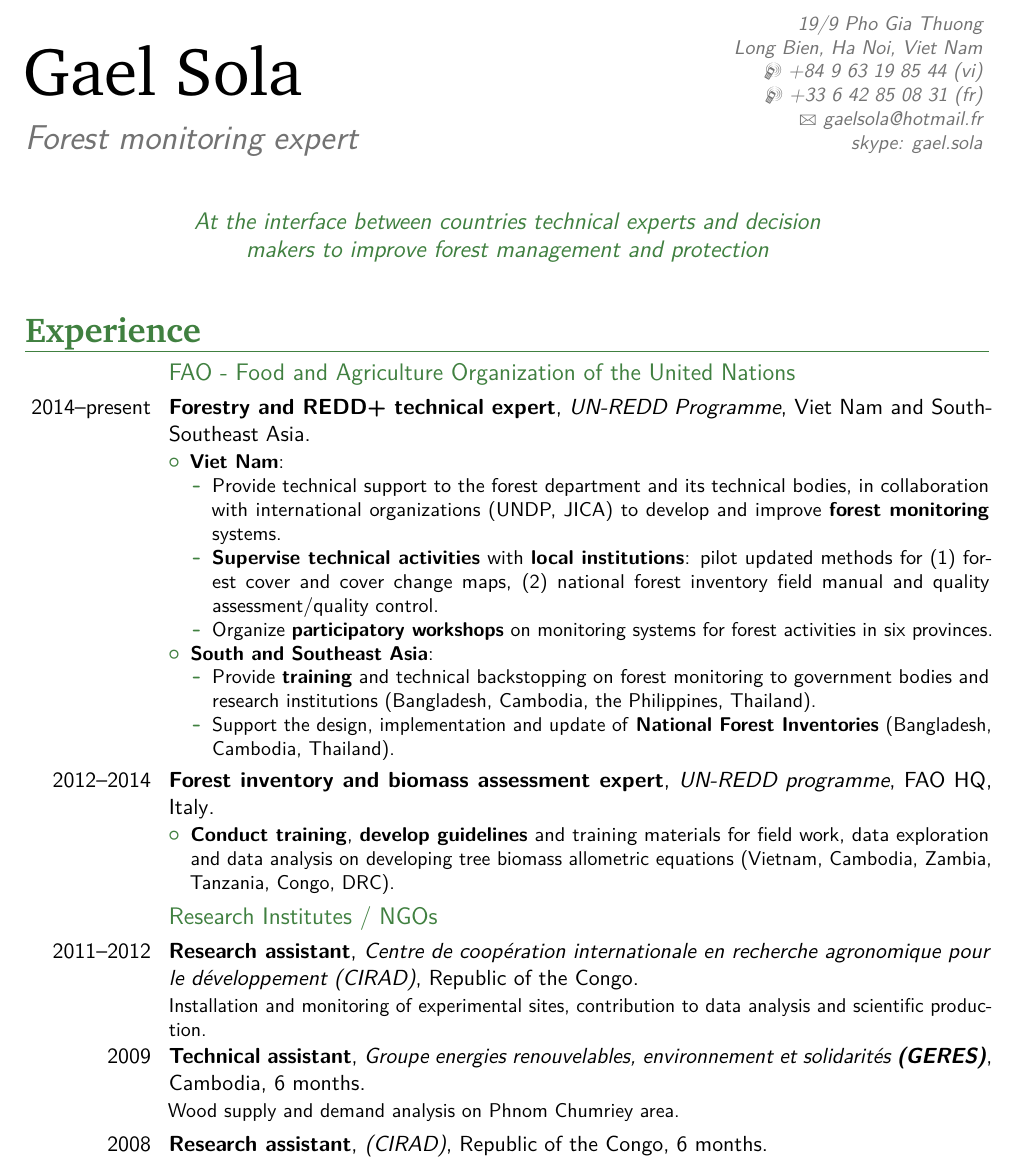
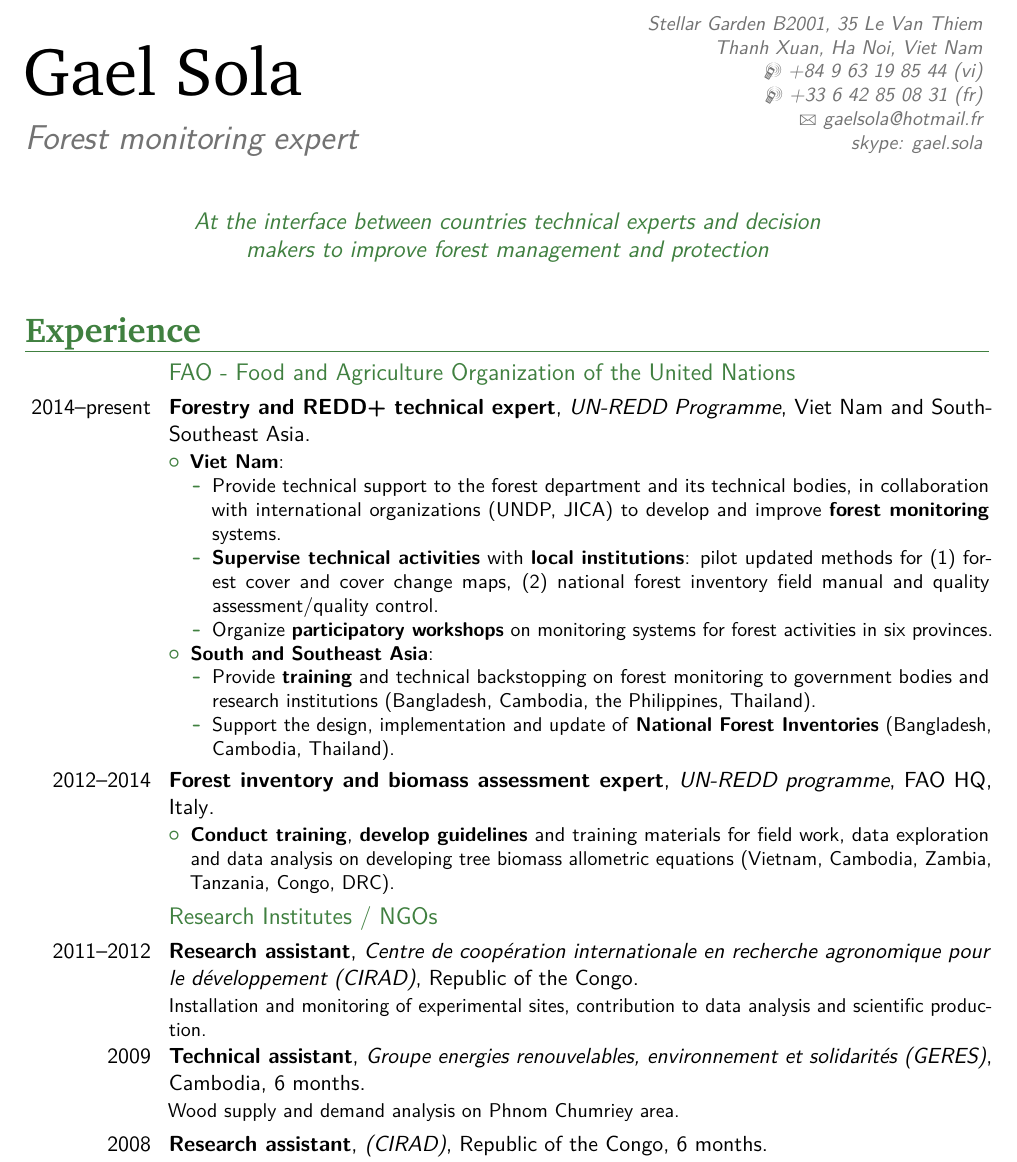
Before and after one commit to gaelso/cv-2020, a LaTeX CV (CV-Gael-Sola.tex): part of page 1 of 4, cut at the place of the change. Compiled offline with pdfLaTeX.

Commit message:
updated cv

```diff
--- a/CV-Gael-Sola.tex
+++ b/CV-Gael-Sola.tex
@@ -87,7 +87,7 @@
 
 % All information in this block is optional, comment out any lines you don't need
 \title{Forest monitoring expert}
-\address{19/9 Pho Gia Thuong}{Long Bien, Ha Noi, Viet Nam}
+\address{Stellar Garden B2001, 35 Le Van Thiem}{Thanh Xuan, Ha Noi, Viet Nam}
 %\phone{+84 9 63 19 85 44 (vi)}
 \mobile{+84 9 63 19 85 44 (vi)}
 \mobiletwo{+33 6 42 85 08 31 (fr)}
@@ -152,7 +152,7 @@
 \cventry{2011--2012}{Research assistant}{Centre de coopération internationale en recherche agronomique pour le développement (CIRAD)}{Republic of the Congo}{}{Installation and monitoring of experimental sites, contribution to data analysis and scientific production.}
 
 \cventry{2009}{Technical assistant}{Groupe energies renouvelables,
-environnement et solidarités \textbf{(GERES)}}{Cambodia}{6 months}{
+environnement et solidarités (GERES)}{Cambodia}{6 months}{
 Wood supply and demand analysis on Phnom Chumriey area.}
 
 \cventry{2008}{Research assistant}{(CIRAD)}{Republic of the Congo}{6 months}{
```
Also changed, not shown: CV-Gael-Sola.pdf, README.md, CV-Gael-Sola.tex (19 more changed lines).
